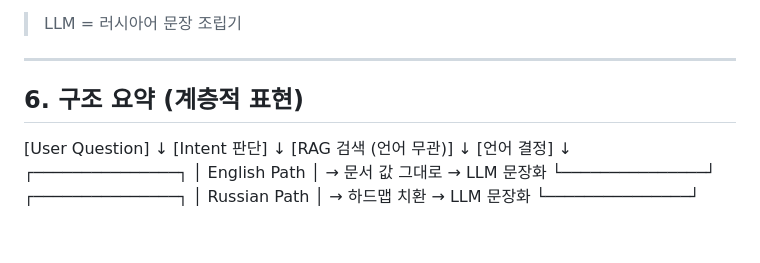
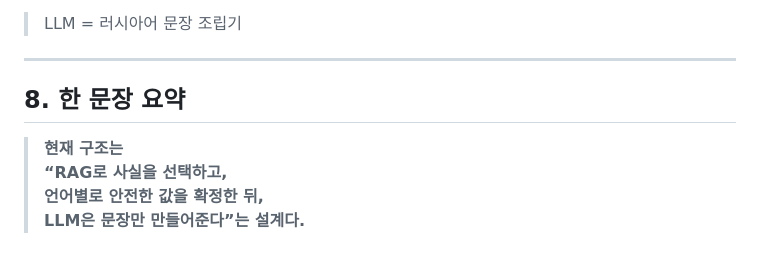
Before and after one commit to remy-yeon/GRP_chat_forTajik, a Markdown page: EXPLAIN.md, the part around the change. Drawn GitHub-style.

Commit message:
update explain

```diff
--- a/EXPLAIN.md
+++ b/EXPLAIN.md
@@ -174,18 +174,9 @@ RAG는 러시아어 모드에서도 다음 판별에만 사용됩니다.
 
 ---
 
-## 6. 구조 요약 (계층적 표현)
-[User Question]
-↓
-[Intent 판단]
-↓
-[RAG 검색 (언어 무관)]
-↓
-[언어 결정]
-↓
-┌───────────────┐
-│ English Path │ → 문서 값 그대로 → LLM 문장화
-└───────────────┘
-┌───────────────┐
-│ Russian Path │ → 하드맵 치환 → LLM 문장화
-└───────────────┘
+## 8. 한 문장 요약
+
+> **현재 구조는
+> “RAG로 사실을 선택하고,
+> 언어별로 안전한 값을 확정한 뒤,
+> LLM은 문장만 만들어준다”는 설계다.**
```
